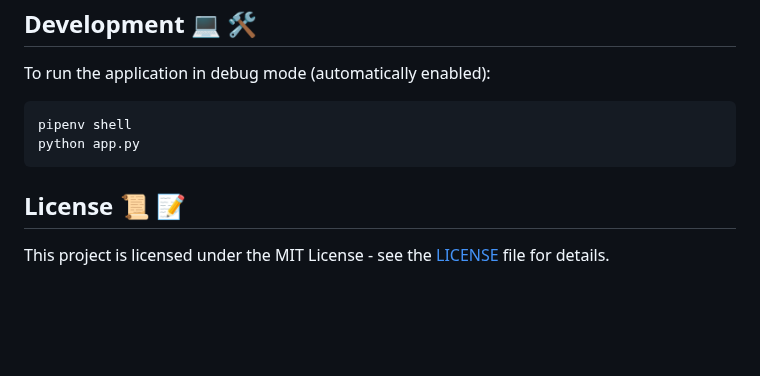
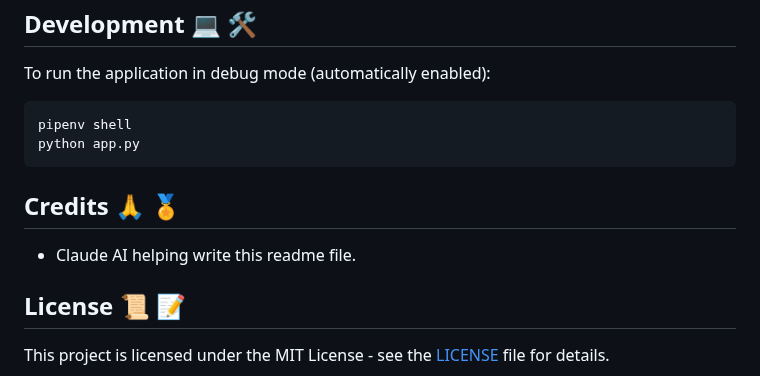
Before and after one commit to JosephG0918/FitTrack, a Markdown page: README.md, the part around the change. GitHub-like rendering; blank space fills up the shorter version.

Commit message:
Your commit message

````diff
--- a/README.md
+++ b/README.md
@@ -125,6 +125,9 @@ pipenv shell
 python app.py
 ```
 
+## Credits 🙏 🏅
+- Claude AI helping write this readme file.
+
 ## License 📜 📝
 
 This project is licensed under the MIT License - see the [LICENSE](LICENSE) file for details.
````
